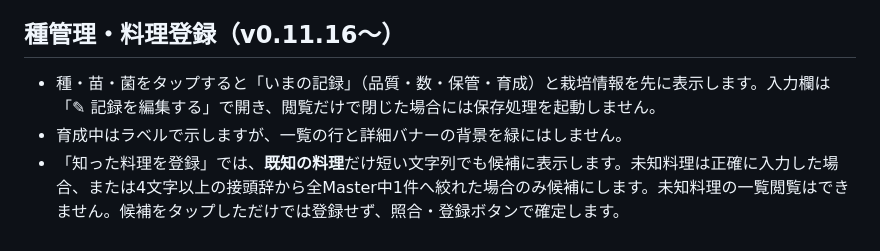
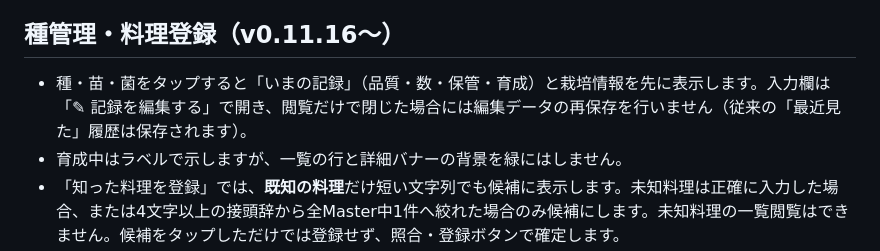
Before and after one commit to taka-0223/grand-bazaar-companion, a Markdown page: README.md, the part around the change. Rendered like a GitHub page.

Commit message:
docs(crops): distinguish recent-view history from edits on close

```diff
--- a/README.md
+++ b/README.md
@@ -39,7 +39,7 @@ GitHub Pages の `main` ブランチ直下から配信する構成です。
 - 「やること」の並べ替えは☰ハンドルを上下に動かします（キーボードの↑↓にも対応）。未完了の `state.actions` の並び順だけ変更し、完了済みの位置とID・内容・紐付けを保持します。操作取り消しにも対応。
 
 ## 種管理・料理登録（v0.11.16〜）
-- 種・苗・菌をタップすると「いまの記録」（品質・数・保管・育成）と栽培情報を先に表示します。入力欄は「✎ 記録を編集する」で開き、閲覧だけで閉じた場合には保存処理を起動しません。
+- 種・苗・菌をタップすると「いまの記録」（品質・数・保管・育成）と栽培情報を先に表示します。入力欄は「✎ 記録を編集する」で開き、閲覧だけで閉じた場合には編集データの再保存を行いません（従来の「最近見た」履歴は保存されます）。
 - 育成中はラベルで示しますが、一覧の行と詳細バナーの背景を緑にはしません。
 - 「知った料理を登録」では、**既知の料理**だけ短い文字列でも候補に表示します。未知料理は正確に入力した場合、または4文字以上の接頭辞から全Master中1件へ絞れた場合のみ候補にします。未知料理の一覧閲覧はできません。候補をタップしただけでは登録せず、照合・登録ボタンで確定します。
 - 「知っている候補」は `knownEntities` / `knownProcesses` / `knownRecipes` に基づく動的な既知情報であり、実在庫や所持数の証明ではありません。既知の料理・加工を登録すると関連する既知の食材も更新されます。ゲーム進行や外部Masterの更新を端末が自動検知する仕組みではありません。
```
